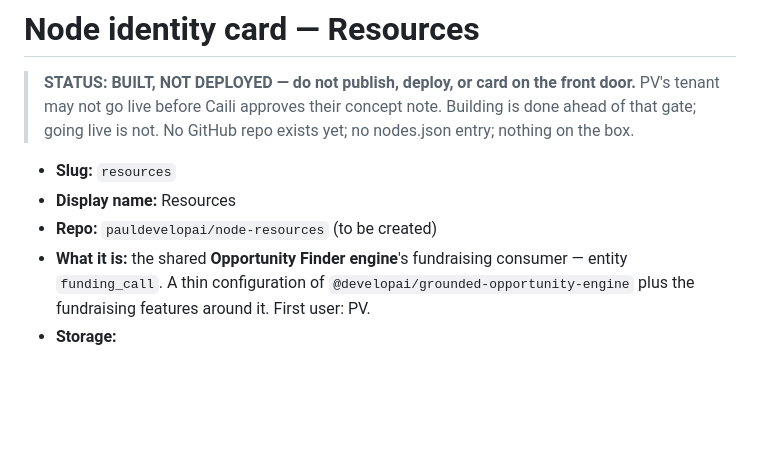
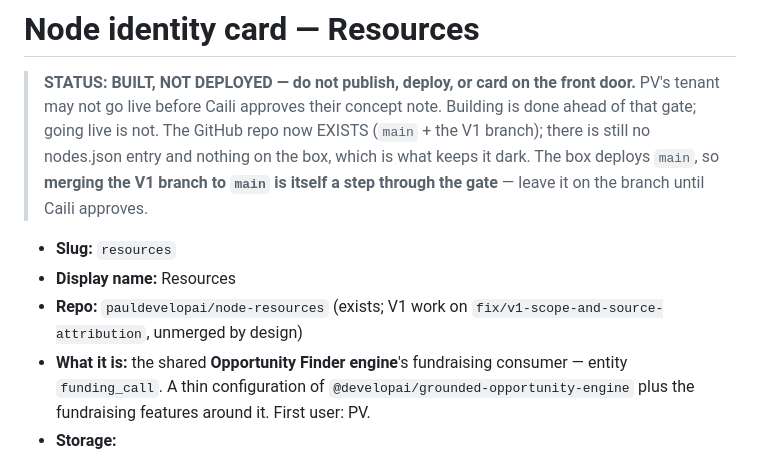
Before and after one commit to pauldevelopai/node-resources, a Markdown page: NODE.md, the part around the change. Rendered like a GitHub page; blank space fills up the shorter version.

```diff
--- a/NODE.md
+++ b/NODE.md
@@ -2,12 +2,16 @@
 
 > **STATUS: BUILT, NOT DEPLOYED — do not publish, deploy, or card on the front door.**
 > PV's tenant may not go live before Caili approves their concept note. Building
-> is done ahead of that gate; going live is not. No GitHub repo exists yet; no
-> nodes.json entry; nothing on the box.
+> is done ahead of that gate; going live is not. The GitHub repo now EXISTS
+> (`main` + the V1 branch); there is still no nodes.json entry and nothing on
+> the box, which is what keeps it dark. The box deploys `main`, so **merging the
+> V1 branch to `main` is itself a step through the gate** — leave it on the
+> branch until Caili approves.
 
 - **Slug:** `resources`
 - **Display name:** Resources
-- **Repo:** `pauldevelopai/node-resources` (to be created)
+- **Repo:** `pauldevelopai/node-resources` (exists; V1 work on
+  `fix/v1-scope-and-source-attribution`, unmerged by design)
 - **What it is:** the shared **Opportunity Finder engine**'s fundraising
   consumer — entity `funding_call`. A thin configuration of
   `@developai/grounded-opportunity-engine` plus the fundraising features around
```
Also changed, not shown: CLAUDE.md (+5 -3 lines).
